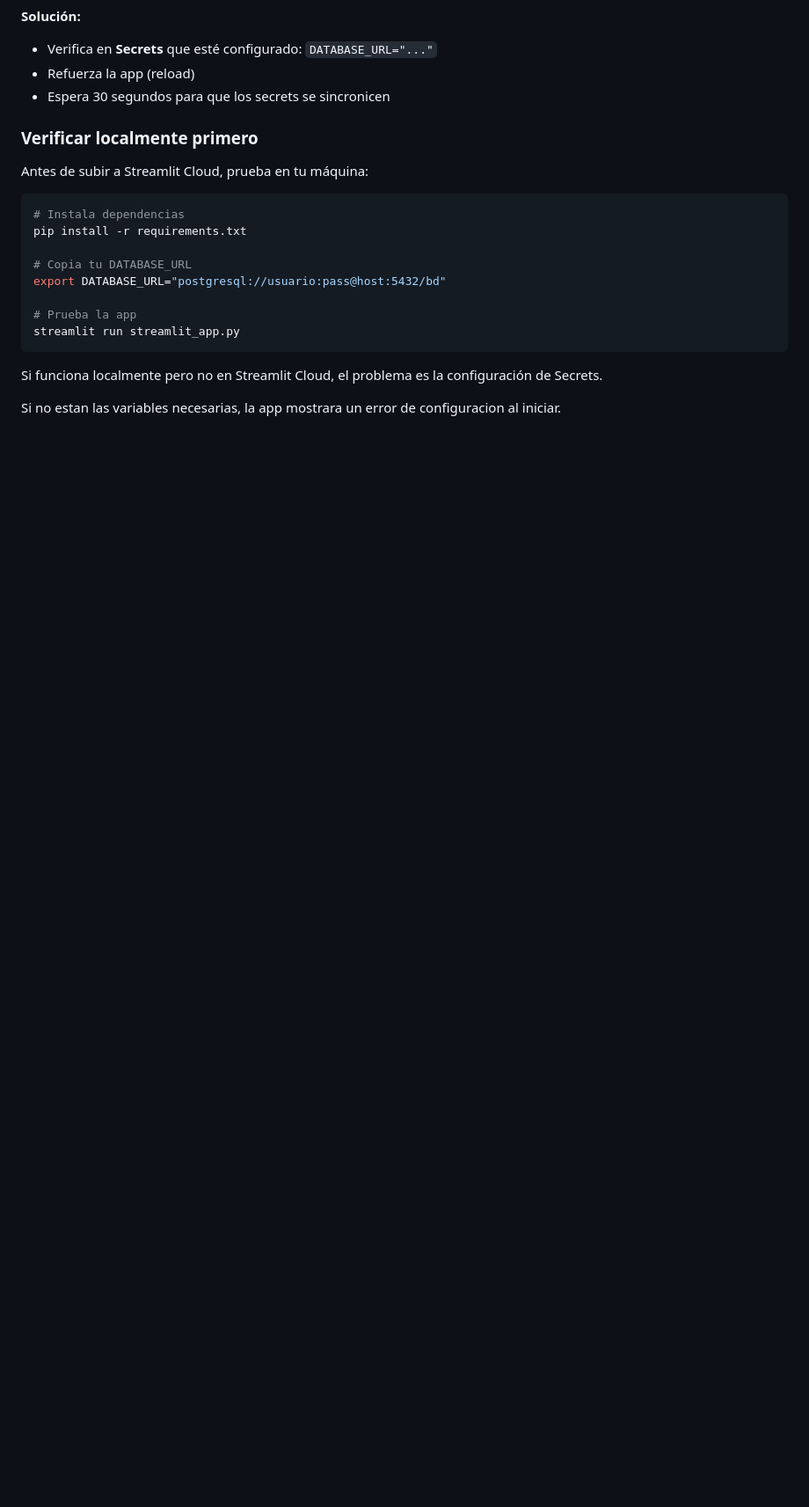
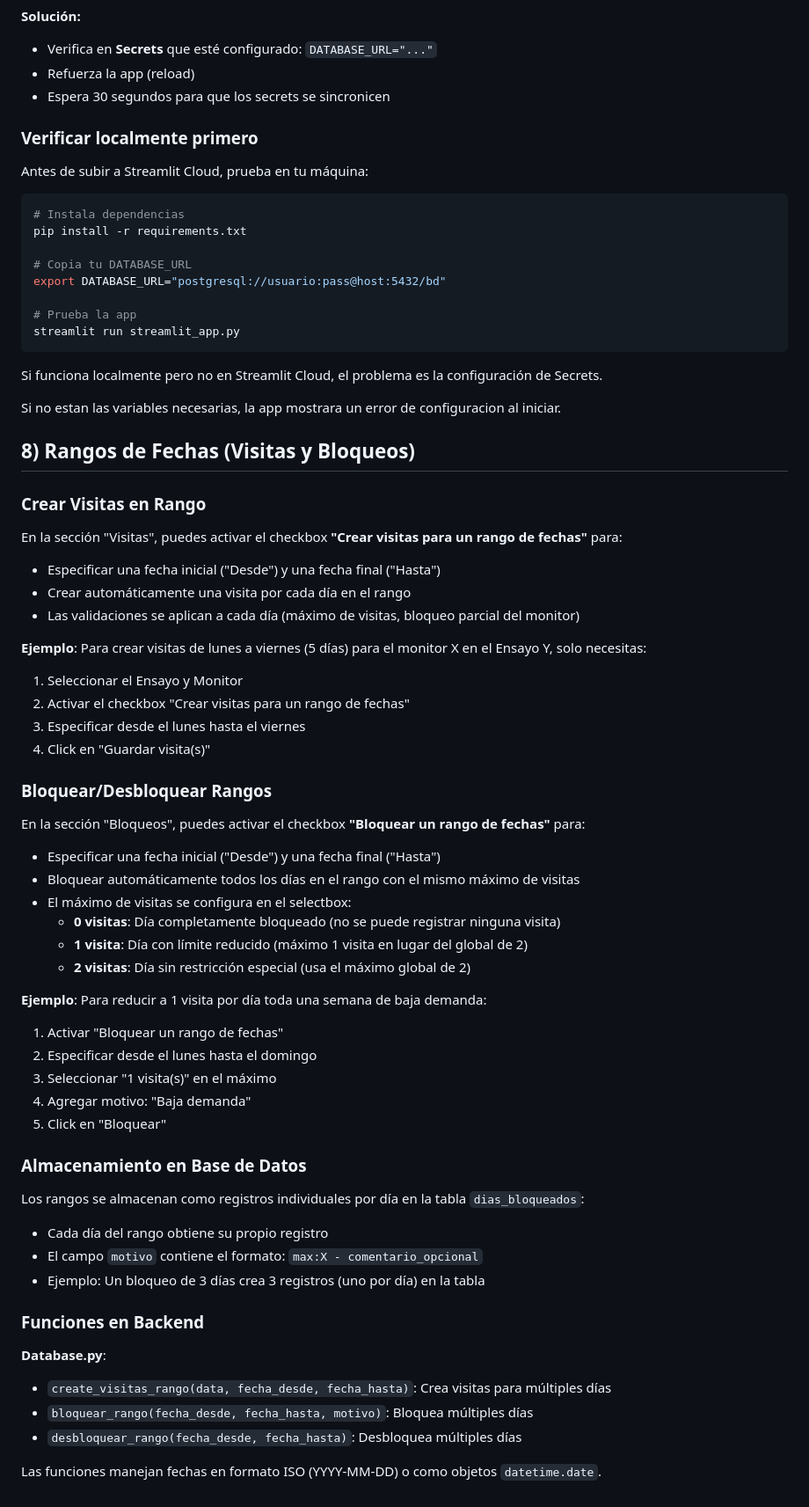
Before and after one commit to davidensayosclinicos-glitch/gestion-visitas-monitorizacion, a Markdown page: SUPABASE_SETUP.md, the part around the change. Shown at 88% size. Rendered like a GitHub page; blank space fills up the shorter version.

Commit message:
Documentar funcionalidad de rangos de fechas
- Explicar cómo crear visitas en rango de fechas
- Explicar cómo bloquear/desbloquear rangos con máximo configurable
- Documentar almacenamiento en BD (registros por día)
- Listar funciones backend (create_visitas_rango, bloquear_rango, etc.)

```diff
--- a/SUPABASE_SETUP.md
+++ b/SUPABASE_SETUP.md
@@ -195,3 +195,51 @@ streamlit run streamlit_app.py
 Si funciona localmente pero no en Streamlit Cloud, el problema es la configuración de Secrets.
 
 Si no estan las variables necesarias, la app mostrara un error de configuracion al iniciar.
+
+## 8) Rangos de Fechas (Visitas y Bloqueos)
+
+### Crear Visitas en Rango
+
+En la sección "Visitas", puedes activar el checkbox **"Crear visitas para un rango de fechas"** para:
+- Especificar una fecha inicial ("Desde") y una fecha final ("Hasta")
+- Crear automáticamente una visita por cada día en el rango
+- Las validaciones se aplican a cada día (máximo de visitas, bloqueo parcial del monitor)
+
+**Ejemplo**: Para crear visitas de lunes a viernes (5 días) para el monitor X en el Ensayo Y, solo necesitas:
+1. Seleccionar el Ensayo y Monitor
+2. Activar el checkbox "Crear visitas para un rango de fechas"
+3. Especificar desde el lunes hasta el viernes
+4. Click en "Guardar visita(s)"
+
+### Bloquear/Desbloquear Rangos
+
+En la sección "Bloqueos", puedes activar el checkbox **"Bloquear un rango de fechas"** para:
+- Especificar una fecha inicial ("Desde") y una fecha final ("Hasta")
+- Bloquear automáticamente todos los días en el rango con el mismo máximo de visitas
+- El máximo de visitas se configura en el selectbox:
+  - **0 visitas**: Día completamente bloqueado (no se puede registrar ninguna visita)
+  - **1 visita**: Día con límite reducido (máximo 1 visita en lugar del global de 2)
+  - **2 visitas**: Día sin restricción especial (usa el máximo global de 2)
+
+**Ejemplo**: Para reducir a 1 visita por día toda una semana de baja demanda:
+1. Activar "Bloquear un rango de fechas"
+2. Especificar desde el lunes hasta el domingo
+3. Seleccionar "1 visita(s)" en el máximo
+4. Agregar motivo: "Baja demanda"
+5. Click en "Bloquear"
+
+### Almacenamiento en Base de Datos
+
+Los rangos se almacenan como registros individuales por día en la tabla `dias_bloqueados`:
+- Cada día del rango obtiene su propio registro
+- El campo `motivo` contiene el formato: `max:X - comentario_opcional`
+- Ejemplo: Un bloqueo de 3 días crea 3 registros (uno por día) en la tabla
+
+### Funciones en Backend
+
+**Database.py**:
+- `create_visitas_rango(data, fecha_desde, fecha_hasta)`: Crea visitas para múltiples días
+- `bloquear_rango(fecha_desde, fecha_hasta, motivo)`: Bloquea múltiples días
+- `desbloquear_rango(fecha_desde, fecha_hasta)`: Desbloquea múltiples días
+
+Las funciones manejan fechas en formato ISO (YYYY-MM-DD) o como objetos `datetime.date`.
```
